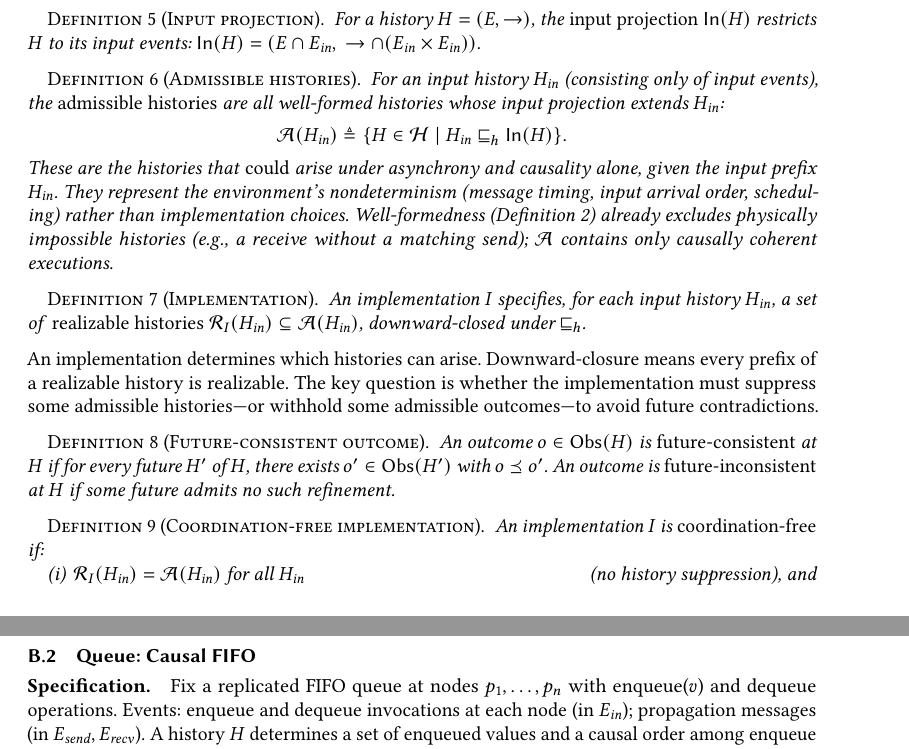
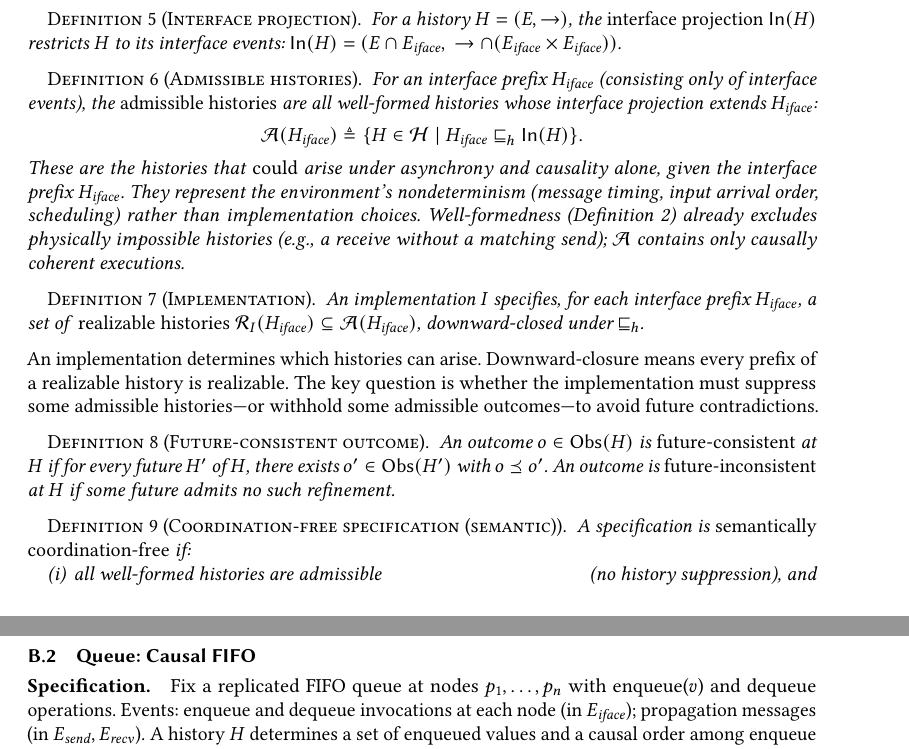
Before and after one commit to jhellerstein/coord-criterion, a LaTeX paper (main.tex): two parts of pages 6 and 21 of 27, joined at a grey line, cut so that both start at the same text. Compiled offline with pdfLaTeX.

Commit message:
Structural fixes: rename E_in→E_iface, clean semantic/operational separation
1. Rename E_in to E_iface throughout (client interface events, not
   'input actions'). Rename 'input projection' to 'interface projection'.
   Rename H_in to H_iface. This resolves the long-standing confusion
   between the history model's interface events and the I/O automaton's
   input/output action classification.

2. Rename semantic Definition 3.6 from 'Coordination-free implementation'
   to 'Coordination-free specification (semantic)'. It's now clearly a
   property of the specification, with an explicit note that the
   operational theorem proves equivalence to I/O-automaton coordination-
   freedom. Clean separation: semantic = spec property; operational =
   implementation property; theorem = they coincide.

3. Update separation theorem: 'interface operations' not 'input operations'.

```diff
--- a/main.tex
+++ b/main.tex
@@ -609,23 +609,24 @@ The central question is: can an implementation preserve all of the
 specification's possibilities---or must it narrow them by suppressing
 futures or withholding outcomes?
 
-\begin{definition}[Input projection]
-  For a history $H = (E, \rightarrow)$, the \emph{input projection}
-  $\In(H)$ restricts $H$ to its input events:
-  $\In(H) = (E \cap E_{\mathit{in}},\;
-  \rightarrow \cap (E_{\mathit{in}} \times E_{\mathit{in}}))$.
+\begin{definition}[Interface projection]
+  For a history $H = (E, \rightarrow)$, the \emph{interface projection}
+  $\In(H)$ restricts $H$ to its interface events:
+  $\In(H) = (E \cap E_{\mathit{iface}},\;
+  \rightarrow \cap (E_{\mathit{iface}} \times E_{\mathit{iface}}))$.
 \end{definition}
 
 \begin{definition}[Admissible histories]
-  For an input history $H_{\mathit{in}}$ (consisting only of input
-  events), the \emph{admissible histories} are all well-formed histories
-  whose input projection extends $H_{\mathit{in}}$:
+  For an interface prefix $H_{\mathit{iface}}$ (consisting only of
+  interface events), the \emph{admissible histories} are all
+  well-formed histories whose interface projection extends
+  $H_{\mathit{iface}}$:
   \[
-    \mathcal{A}(H_{\mathit{in}}) \triangleq
-    \{H \in \Hist \mid H_{\mathit{in}} \hext \In(H)\}.
+    \mathcal{A}(H_{\mathit{iface}}) \triangleq
+    \{H \in \Hist \mid H_{\mathit{iface}} \hext \In(H)\}.
   \]
   These are the histories that \emph{could} arise under asynchrony and
-  causality alone, given the input prefix $H_{\mathit{in}}$.
+  causality alone, given the interface prefix $H_{\mathit{iface}}$.
   They represent the environment's nondeterminism (message timing,
   input arrival order, scheduling) rather than implementation choices.
   Well-formedness (Definition~\ref{def:history}) already excludes
@@ -635,10 +636,10 @@ futures or withholding outcomes?
 
 \begin{definition}[Implementation]
   \label{def:implementation}
-  An implementation $I$ specifies, for each input history
-  $H_{\mathit{in}}$, a set of \emph{realizable histories}
-  $\mathcal{R}_I(H_{\mathit{in}}) \subseteq
-  \mathcal{A}(H_{\mathit{in}})$, downward-closed under $\hext$.
+  An implementation $I$ specifies, for each interface prefix
+  $H_{\mathit{iface}}$, a set of \emph{realizable histories}
+  $\mathcal{R}_I(H_{\mathit{iface}}) \subseteq
+  \mathcal{A}(H_{\mathit{iface}})$, downward-closed under $\hext$.
 \end{definition}
 
 \noindent
@@ -658,15 +659,13 @@ future contradictions.
   admits no such refinement.
 \end{definition}
 
-\begin{definition}[Coordination-free implementation]
+\begin{definition}[Coordination-free specification (semantic)]
   \label{def:coordfree}
-  An implementation $I$ is \emph{coordination-free} if:
+  A specification is \emph{semantically coordination-free} if:
   \begin{enumerate}[nosep,label=(\roman*)]
-    \item $\mathcal{R}_I(H_{\mathit{in}}) =
-          \mathcal{A}(H_{\mathit{in}})$ for all $H_{\mathit{in}}$
+    \item all well-formed histories are admissible
           \hfill(no history suppression), and
-    \item every $o \in \Obs(H)$ is future-consistent at every
-          $H \in \mathcal{A}(H_{\mathit{in}})$
+    \item every $o \in \Obs(H)$ is future-consistent at every $H$
           \hfill(no outcome suppression).
   \end{enumerate}
 \end{definition}
@@ -2066,7 +2060,7 @@ rather than operational (from a specific protocol).
 Fix a replicated FIFO queue at nodes $p_1, \ldots, p_n$ with
 enqueue($v$) and dequeue operations.
 Events: enqueue and dequeue invocations at each node (in
-$E_{\mathit{in}}$); propagation messages (in
+$E_{\mathit{iface}}$); propagation messages (in
 $E_{\mathit{send}}, E_{\mathit{recv}}$).
 A history $H$ determines a set of enqueued values and a causal order
 among enqueue events.
```
Also changed, not shown: main.tex (41 more changed lines).
